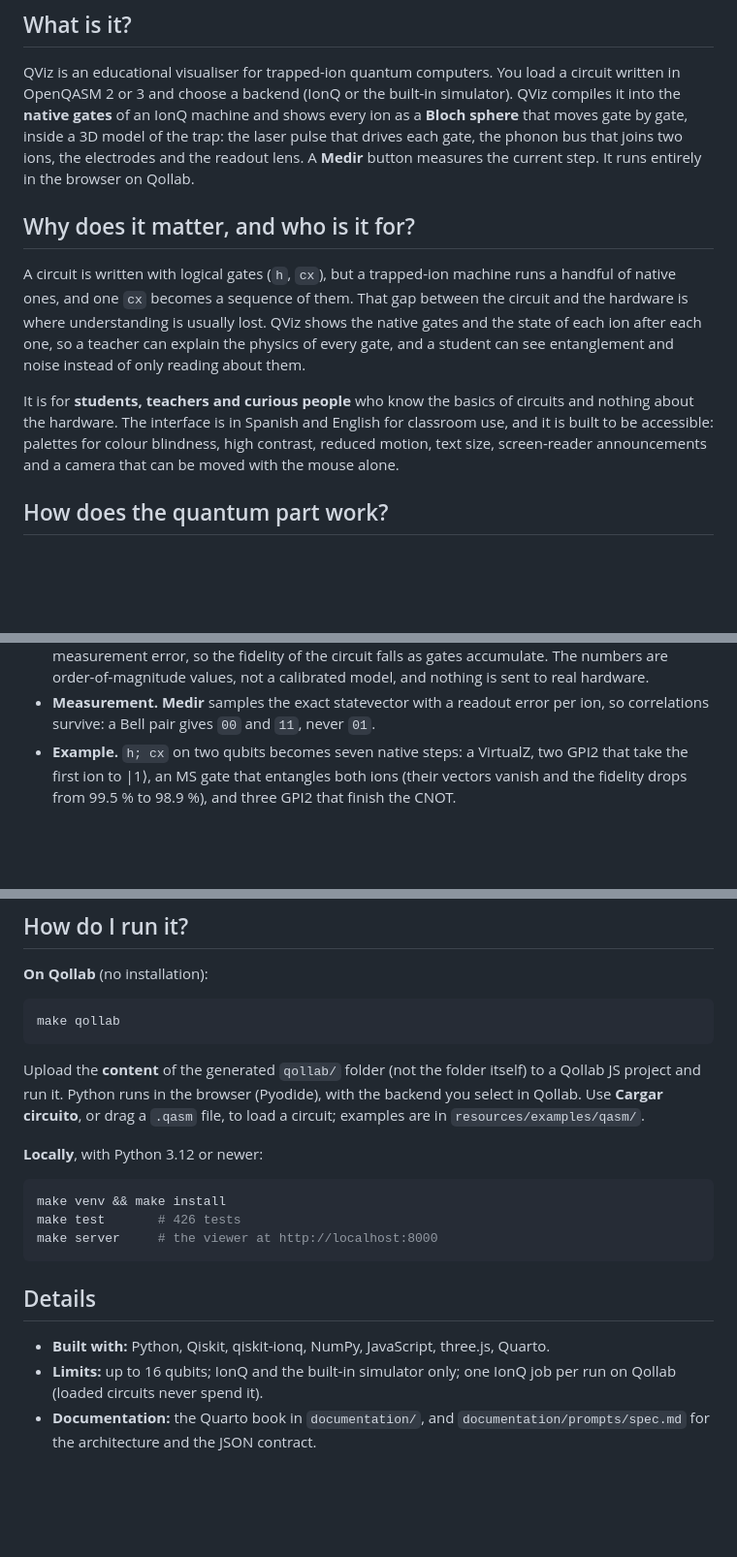
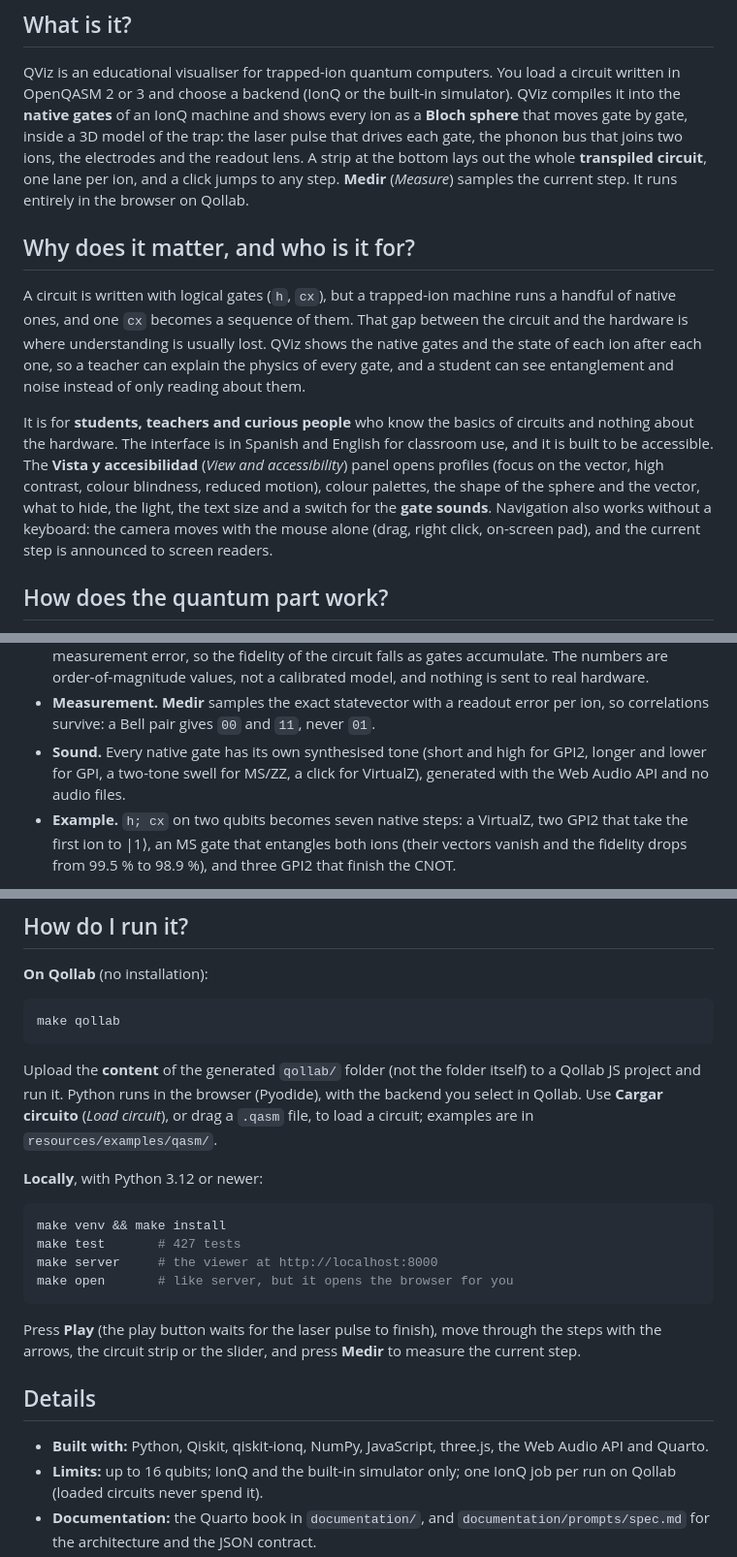
Before and after one commit to iroumec/qviz, a Markdown page: documentation/project_card.md, 3 parts joined by grey strips. Shown at 97% size. Rendered like a GitHub page; blank space fills up the shorter version.

Commit message:
Refresh the project card for the current viewer
- mention the transpiled-circuit strip and the gate sounds
- name the View and accessibility panel and the mouse-only camera
- add make open and the bilingual button names
- update the test count to 427 (card and README)
- record the change in memory.md

````diff
--- a/documentation/project_card.md
+++ b/documentation/project_card.md
@@ -11,8 +11,10 @@ circuit written in OpenQASM 2 or 3 and choose a backend (IonQ or the built-in
 simulator). QViz compiles it into the **native gates** of an IonQ machine and
 shows every ion as a **Bloch sphere** that moves gate by gate, inside a 3D model
 of the trap: the laser pulse that drives each gate, the phonon bus that joins two
-ions, the electrodes and the readout lens. A **Medir** button measures the
-current step. It runs entirely in the browser on Qollab.
+ions, the electrodes and the readout lens. A strip at the bottom lays out the
+whole **transpiled circuit**, one lane per ion, and a click jumps to any step.
+**Medir** (*Measure*) samples the current step. It runs entirely in the browser
+on Qollab.
 
 ## Why does it matter, and who is it for?
 
@@ -25,9 +27,13 @@ instead of only reading about them.
 
 It is for **students, teachers and curious people** who know the basics of
 circuits and nothing about the hardware. The interface is in Spanish and English
-for classroom use, and it is built to be accessible: palettes for colour
-blindness, high contrast, reduced motion, text size, screen-reader announcements
-and a camera that can be moved with the mouse alone.
+for classroom use, and it is built to be accessible. The **Vista y accesibilidad**
+(*View and accessibility*) panel opens profiles (focus on the vector, high
+contrast, colour blindness, reduced motion), colour palettes, the shape of the
+sphere and the vector, what to hide, the light, the text size and a switch for
+the **gate sounds**. Navigation also works without a keyboard: the camera moves
+with the mouse alone (drag, right click, on-screen pad), and the current step is
+announced to screen readers.
 
 ## How does the quantum part work?
 
@@ -48,6 +54,9 @@ and a camera that can be moved with the mouse alone.
   model, and nothing is sent to real hardware.
 - **Measurement.** **Medir** samples the exact statevector with a readout error
   per ion, so correlations survive: a Bell pair gives `00` and `11`, never `01`.
+- **Sound.** Every native gate has its own synthesised tone (short and high for
+  GPI2, longer and lower for GPI, a two-tone swell for MS/ZZ, a click for
+  VirtualZ), generated with the Web Audio API and no audio files.
 - **Example.** `h; cx` on two qubits becomes seven native steps: a VirtualZ, two
   GPI2 that take the first ion to |1⟩, an MS gate that entangles both ions (their
   vectors vanish and the fidelity drops from 99.5 % to 98.9 %), and three GPI2
@@ -68,20 +77,26 @@ make qollab
 
 Upload the **content** of the generated `qollab/` folder (not the folder itself)
 to a Qollab JS project and run it. Python runs in the browser (Pyodide), with the
-backend you select in Qollab. Use **Cargar circuito**, or drag a `.qasm` file, to
-load a circuit; examples are in `resources/examples/qasm/`.
+backend you select in Qollab. Use **Cargar circuito** (*Load circuit*), or drag a
+`.qasm` file, to load a circuit; examples are in `resources/examples/qasm/`.
 
 **Locally**, with Python 3.12 or newer:
 
 ```bash
 make venv && make install
-make test       # 426 tests
+make test       # 427 tests
 make server     # the viewer at http://localhost:8000
+make open       # like server, but it opens the browser for you
 ```
+
+Press **Play** (the play button waits for the laser pulse to finish), move through
+the steps with the arrows, the circuit strip or the slider, and press **Medir** to
+measure the current step.
 
 ## Details
 
-- **Built with:** Python, Qiskit, qiskit-ionq, NumPy, JavaScript, three.js, Quarto.
+- **Built with:** Python, Qiskit, qiskit-ionq, NumPy, JavaScript, three.js, the Web
+  Audio API and Quarto.
 - **Limits:** up to 16 qubits; IonQ and the built-in simulator only; one IonQ job
   per run on Qollab (loaded circuits never spend it).
 - **Documentation:** the Quarto book in `documentation/`, and `documentation/prompts/spec.md` for the
````
Also changed, not shown: README.md (+33 -33 lines), memory.md (+2 -1 lines).
